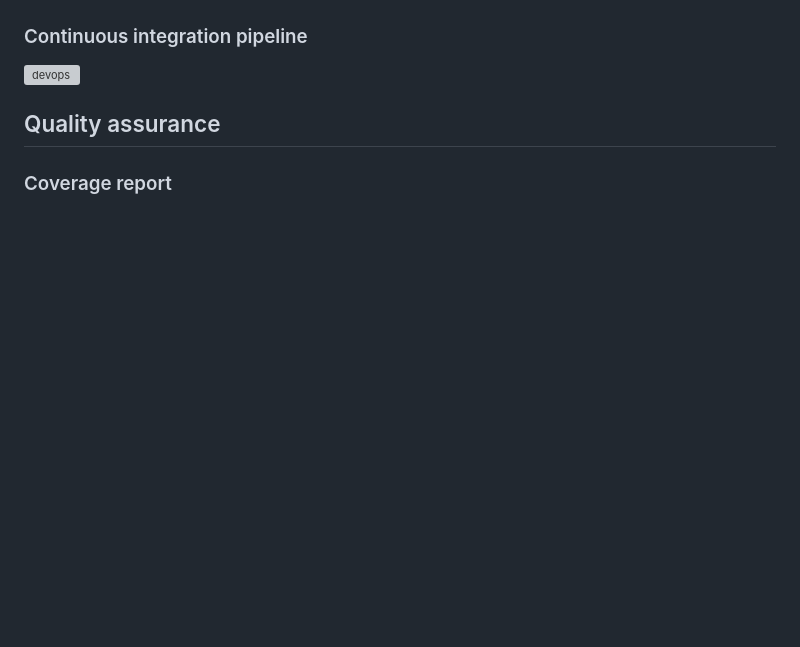
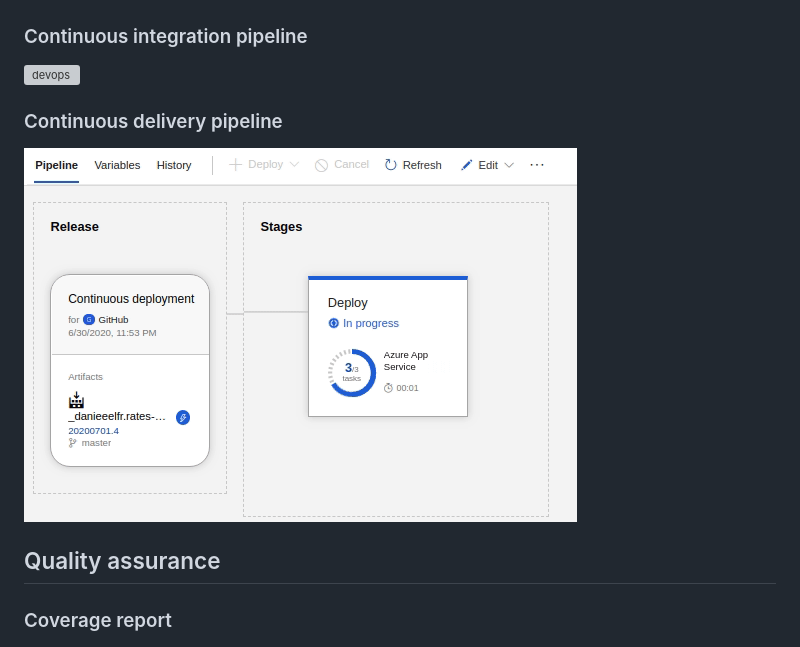
Before and after one commit to danieeelfr/rates-consumer, a Markdown page: README.md, the part around the change. Rendered like a GitHub page; pictures changed too: Resources/Img/delivery.gif (added); blank space fills up the shorter version; grey boxes are pictures that could not be loaded.

Commit message:
foundation - .md

```diff
--- a/README.md
+++ b/README.md
@@ -9,6 +9,9 @@
 
 ### Continuous integration pipeline
 ![devops](Resources/Img/ci.gif)
+
+### Continuous delivery pipeline
+![devops](Resources/Img/delivery.gif)
 
 ## Quality assurance
 ### Coverage report
```
